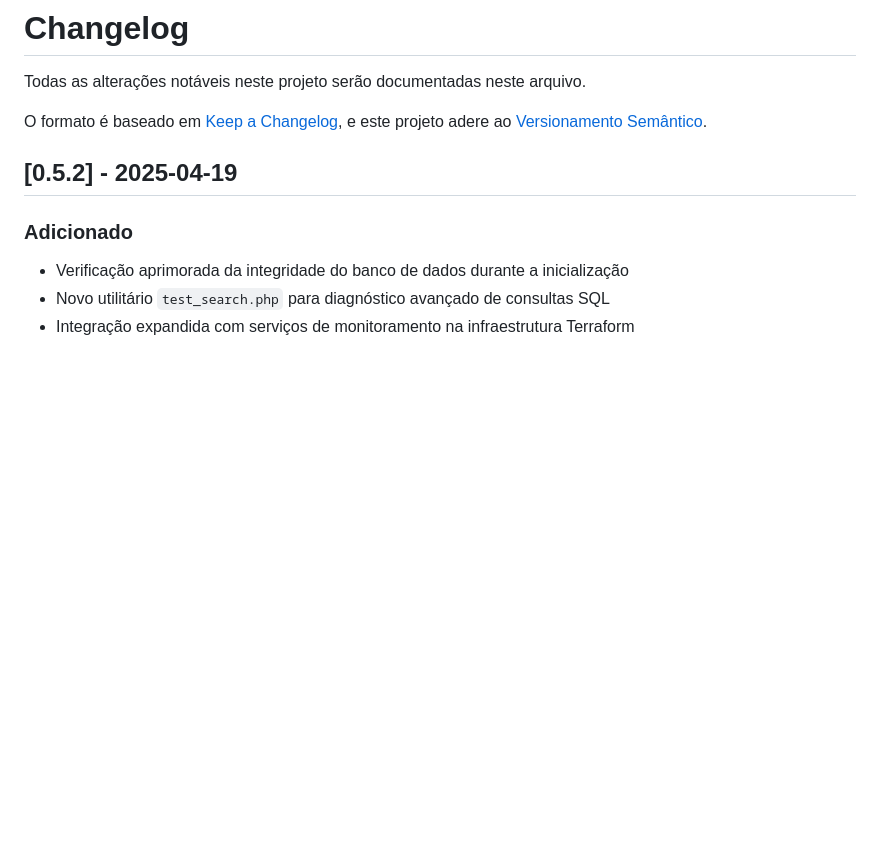
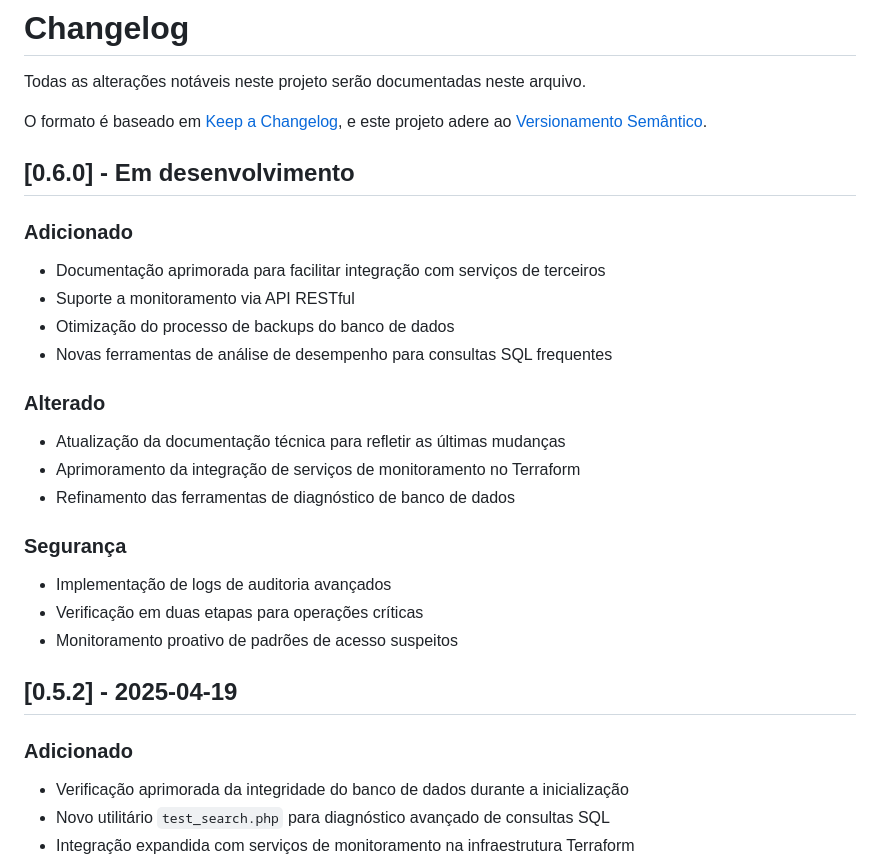
Before and after one commit to gmedeirosnet/SIPROQUIM, a Markdown page: CHANGELOG.md, the part around the change. GitHub-like rendering; blank space fills up the shorter version.

```diff
--- a/CHANGELOG.md
+++ b/CHANGELOG.md
@@ -4,6 +4,24 @@ Todas as alterações notáveis neste projeto serão documentadas neste arquivo.
 
 O formato é baseado em [Keep a Changelog](https://keepachangelog.com/pt-BR/1.0.0/),
 e este projeto adere ao [Versionamento Semântico](https://semver.org/lang/pt-BR/spec/v2.0.0.html).
+
+## [0.6.0] - Em desenvolvimento
+
+### Adicionado
+- Documentação aprimorada para facilitar integração com serviços de terceiros
+- Suporte a monitoramento via API RESTful
+- Otimização do processo de backups do banco de dados
+- Novas ferramentas de análise de desempenho para consultas SQL frequentes
+
+### Alterado
+- Atualização da documentação técnica para refletir as últimas mudanças
+- Aprimoramento da integração de serviços de monitoramento no Terraform
+- Refinamento das ferramentas de diagnóstico de banco de dados
+
+### Segurança
+- Implementação de logs de auditoria avançados
+- Verificação em duas etapas para operações críticas
+- Monitoramento proativo de padrões de acesso suspeitos
 
 ## [0.5.2] - 2025-04-19
 
```
Also changed, not shown: README.md (+21 -3 lines).
